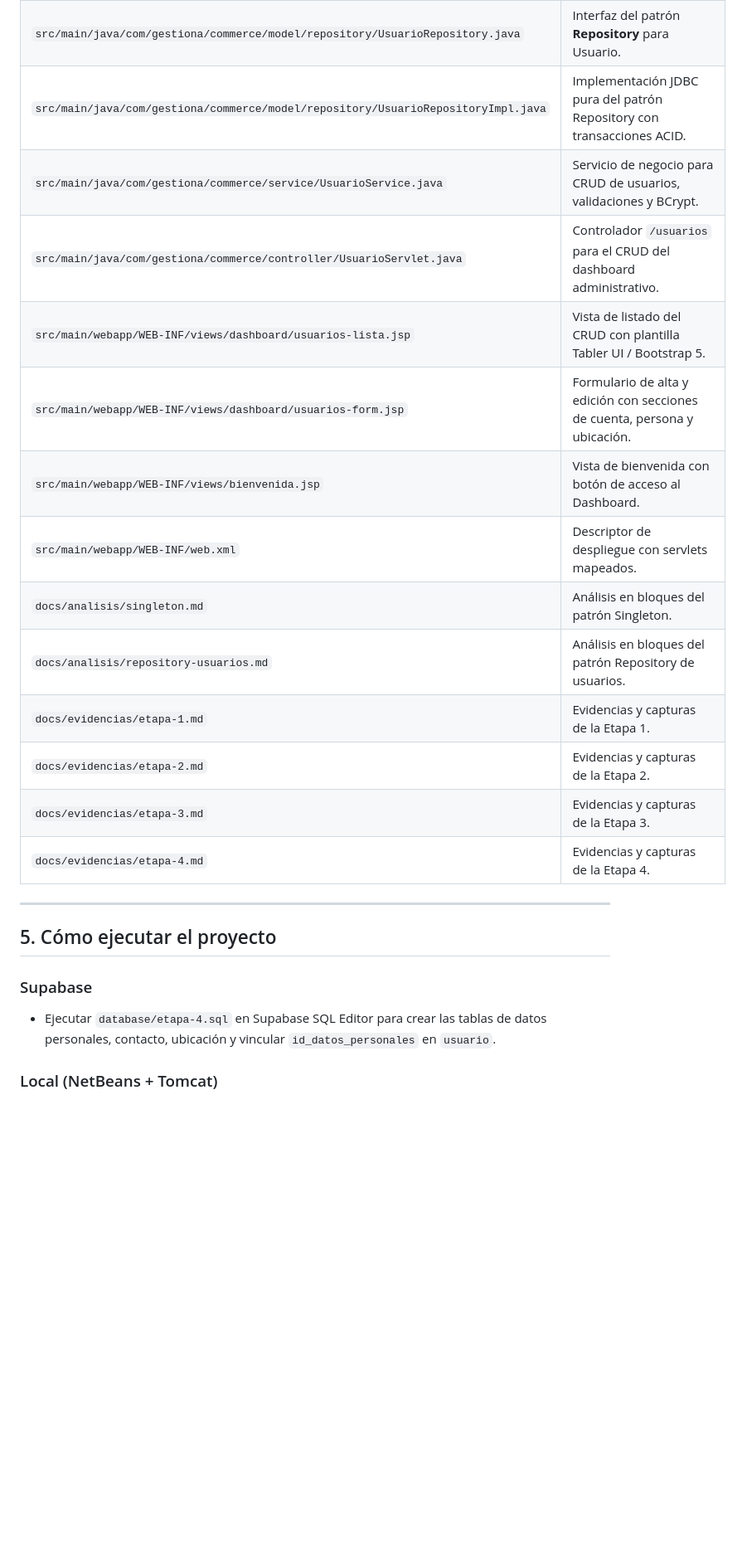
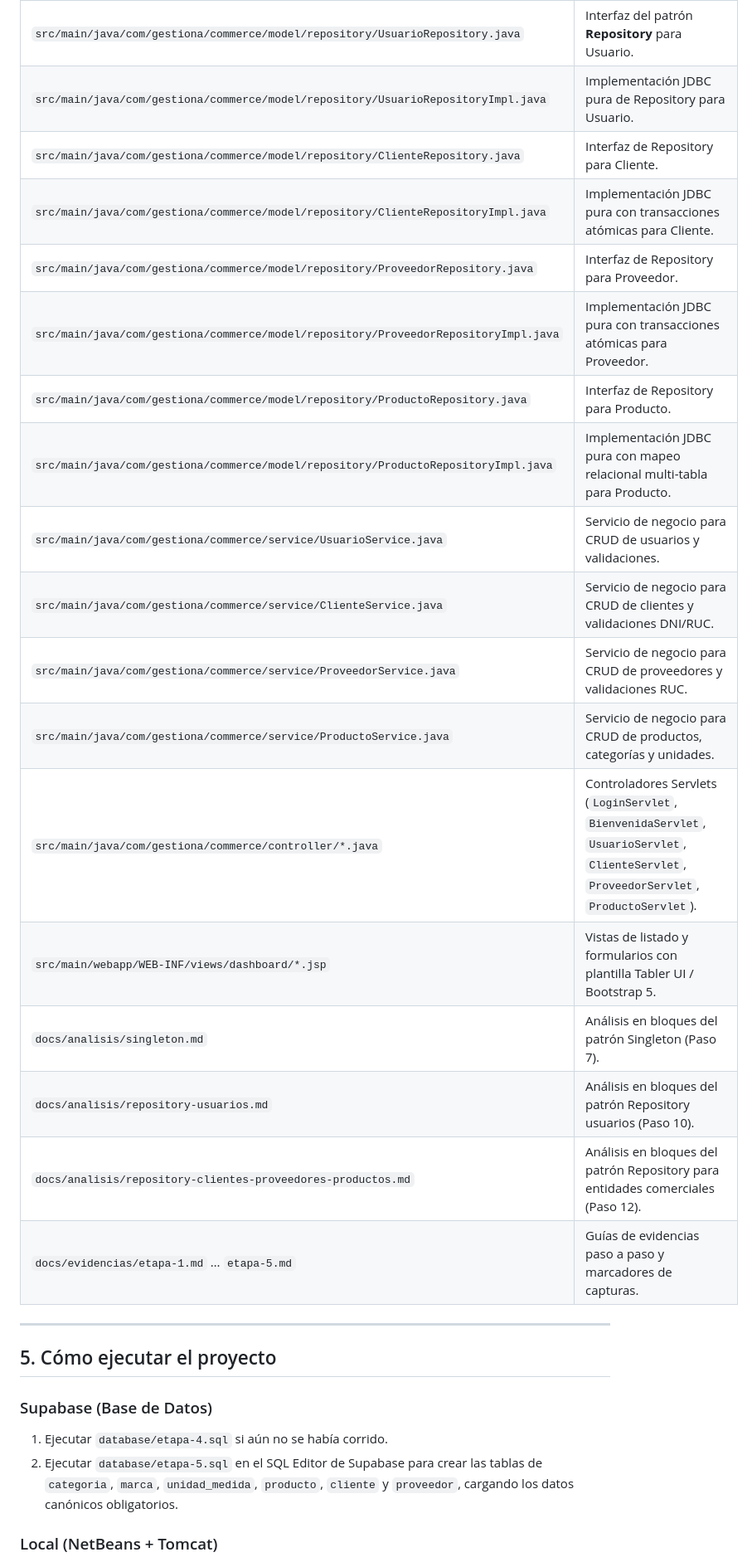
Before and after one commit to littledanie/Proyecto_POO_II, a Markdown page: PROGRESO.md, the part around one of its changes. Shown at 83% size. GitHub-like rendering; blank space fills up the shorter version.

Commit message:
paso 12: analisis en bloques del patron Repository entidades comerciales y evidencias etapa 5

```diff
--- a/PROGRESO.md
+++ b/PROGRESO.md
@@ -97,24 +96,29 @@
 | `src/main/java/com/gestiona/commerce/model/repository/UsuarioRepository.java` | Interfaz del patrón **Repository** para Usuario. |
-| `src/main/java/com/gestiona/commerce/model/repository/UsuarioRepositoryImpl.java` | Implementación JDBC pura del patrón Repository con transacciones ACID. |
-| `src/main/java/com/gestiona/commerce/service/UsuarioService.java` | Servicio de negocio para CRUD de usuarios, validaciones y BCrypt. |
-| `src/main/java/com/gestiona/commerce/controller/UsuarioServlet.java` | Controlador `/usuarios` para el CRUD del dashboard administrativo. |
-| `src/main/webapp/WEB-INF/views/dashboard/usuarios-lista.jsp` | Vista de listado del CRUD con plantilla Tabler UI / Bootstrap 5. |
-| `src/main/webapp/WEB-INF/views/dashboard/usuarios-form.jsp` | Formulario de alta y edición con secciones de cuenta, persona y ubicación. |
-| `src/main/webapp/WEB-INF/views/bienvenida.jsp` | Vista de bienvenida con botón de acceso al Dashboard. |
-| `src/main/webapp/WEB-INF/web.xml` | Descriptor de despliegue con servlets mapeados. |
-| `docs/analisis/singleton.md` | Análisis en bloques del patrón Singleton. |
-| `docs/analisis/repository-usuarios.md` | Análisis en bloques del patrón Repository de usuarios. |
-| `docs/evidencias/etapa-1.md` | Evidencias y capturas de la Etapa 1. |
-| `docs/evidencias/etapa-2.md` | Evidencias y capturas de la Etapa 2. |
-| `docs/evidencias/etapa-3.md` | Evidencias y capturas de la Etapa 3. |
-| `docs/evidencias/etapa-4.md` | Evidencias y capturas de la Etapa 4. |
+| `src/main/java/com/gestiona/commerce/model/repository/UsuarioRepositoryImpl.java` | Implementación JDBC pura de Repository para Usuario. |
+| `src/main/java/com/gestiona/commerce/model/repository/ClienteRepository.java` | Interfaz de Repository para Cliente. |
+| `src/main/java/com/gestiona/commerce/model/repository/ClienteRepositoryImpl.java` | Implementación JDBC pura con transacciones atómicas para Cliente. |
+| `src/main/java/com/gestiona/commerce/model/repository/ProveedorRepository.java` | Interfaz de Repository para Proveedor. |
+| `src/main/java/com/gestiona/commerce/model/repository/ProveedorRepositoryImpl.java` | Implementación JDBC pura con transacciones atómicas para Proveedor. |
+| `src/main/java/com/gestiona/commerce/model/repository/ProductoRepository.java` | Interfaz de Repository para Producto. |
+| `src/main/java/com/gestiona/commerce/model/repository/ProductoRepositoryImpl.java` | Implementación JDBC pura con mapeo relacional multi-tabla para Producto. |
+| `src/main/java/com/gestiona/commerce/service/UsuarioService.java` | Servicio de negocio para CRUD de usuarios y validaciones. |
+| `src/main/java/com/gestiona/commerce/service/ClienteService.java` | Servicio de negocio para CRUD de clientes y validaciones DNI/RUC. |
+| `src/main/java/com/gestiona/commerce/service/ProveedorService.java` | Servicio de negocio para CRUD de proveedores y validaciones RUC. |
+| `src/main/java/com/gestiona/commerce/service/ProductoService.java` | Servicio de negocio para CRUD de productos, categorías y unidades. |
+| `src/main/java/com/gestiona/commerce/controller/*.java` | Controladores Servlets (`LoginServlet`, `BienvenidaServlet`, `UsuarioServlet`, `ClienteServlet`, `ProveedorServlet`, `ProductoServlet`). |
+| `src/main/webapp/WEB-INF/views/dashboard/*.jsp` | Vistas de listado y formularios con plantilla Tabler UI / Bootstrap 5. |
+| `docs/analisis/singleton.md` | Análisis en bloques del patrón Singleton (Paso 7). |
+| `docs/analisis/repository-usuarios.md` | Análisis en bloques del patrón Repository usuarios (Paso 10). |
+| `docs/analisis/repository-clientes-proveedores-productos.md` | Análisis en bloques del patrón Repository para entidades comerciales (Paso 12). |
+| `docs/evidencias/etapa-1.md` … `etapa-5.md` | Guías de evidencias paso a paso y marcadores de capturas. |
 
 ---
 
 ## 5. Cómo ejecutar el proyecto
 
-### Supabase
-- Ejecutar `database/etapa-4.sql` en Supabase SQL Editor para crear las tablas de datos personales, contacto, ubicación y vincular `id_datos_personales` en `usuario`.
+### Supabase (Base de Datos)
+1. Ejecutar `database/etapa-4.sql` si aún no se había corrido.
+2. Ejecutar `database/etapa-5.sql` en el SQL Editor de Supabase para crear las tablas de `categoria`, `marca`, `unidad_medida`, `producto`, `cliente` y `proveedor`, cargando los datos canónicos obligatorios.
 
 ### Local (NetBeans + Tomcat)
 1. Abrir el proyecto en Apache NetBeans como proyecto Maven.
```
Also changed, not shown: other parts of PROGRESO.md (+21 -22 lines), docs/analisis/repository-clientes-proveedores-productos.md (added, +355 -0 lines), docs/evidencias/etapa-5.md (added, +98 -0 lines).
